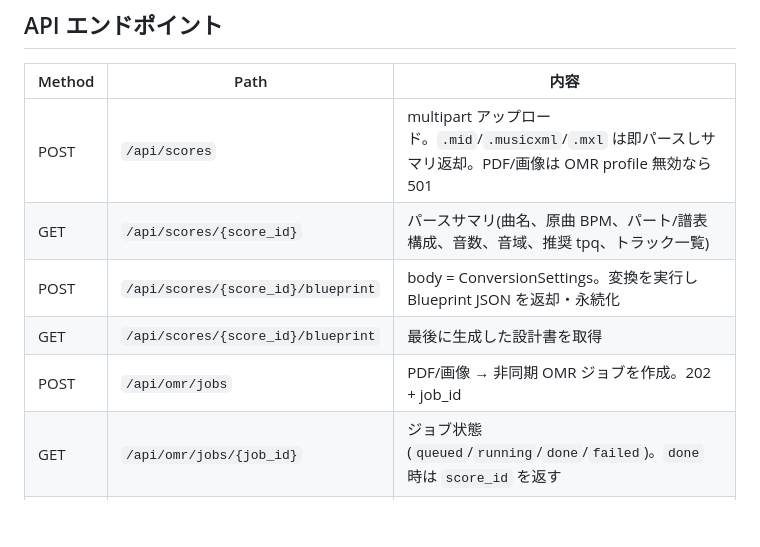
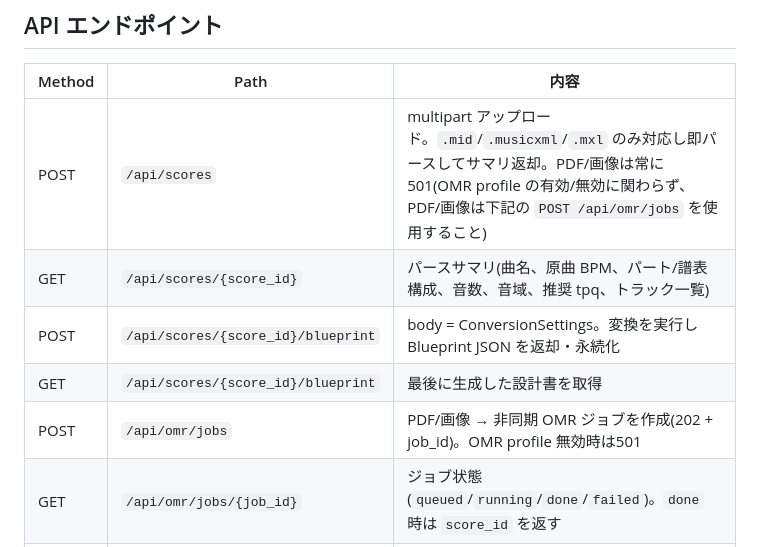
Before and after one commit to astail/mc-sheetmusic2noteblock, a Markdown page: README.md, the part around the change. GitHub-like rendering; blank space fills up the shorter version.

Commit message:
fix(docs): /api/scoresがPDF/画像を常に501で拒否することを明確化
codexレビュー指摘: README のAPI表が「PDF/画像は OMR profile 無効なら 501」と
書いており、OMR profile を有効にすれば /api/scores がPDF/画像を受け付ける
かのように読めた。実際は backend/app/api/scores.py が拡張子だけを見て
無条件に501を返しており、OMR経由の変換は常に POST /api/omr/jobs を使う
設計になっている。表記を修正し、/api/omr/jobs 側にも「OMR profile 無効時は
501」を明記した。

```diff
--- a/README.md
+++ b/README.md
@@ -66,11 +66,11 @@ docker compose --profile omr up --build
 
 | Method | Path | 内容 |
 |---|---|---|
-| POST | `/api/scores` | multipart アップロード。`.mid`/`.musicxml`/`.mxl` は即パースしサマリ返却。PDF/画像は OMR profile 無効なら 501 |
+| POST | `/api/scores` | multipart アップロード。`.mid`/`.musicxml`/`.mxl` のみ対応し即パースしてサマリ返却。PDF/画像は常に501(OMR profile の有効/無効に関わらず、PDF/画像は下記の `POST /api/omr/jobs` を使用すること) |
 | GET | `/api/scores/{score_id}` | パースサマリ(曲名、原曲 BPM、パート/譜表構成、音数、音域、推奨 tpq、トラック一覧) |
 | POST | `/api/scores/{score_id}/blueprint` | body = ConversionSettings。変換を実行し Blueprint JSON を返却・永続化 |
 | GET | `/api/scores/{score_id}/blueprint` | 最後に生成した設計書を取得 |
-| POST | `/api/omr/jobs` | PDF/画像 → 非同期 OMR ジョブを作成。202 + job_id |
+| POST | `/api/omr/jobs` | PDF/画像 → 非同期 OMR ジョブを作成(202 + job_id)。OMR profile 無効時は501 |
 | GET | `/api/omr/jobs/{job_id}` | ジョブ状態(`queued`/`running`/`done`/`failed`)。`done` 時は `score_id` を返す |
 | GET | `/healthz` | 死活監視 |
 
```
